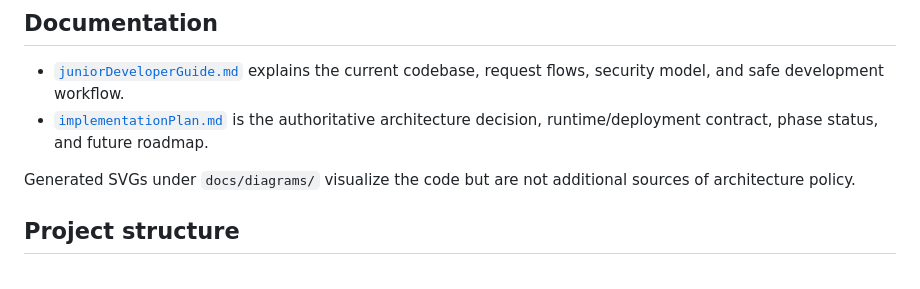
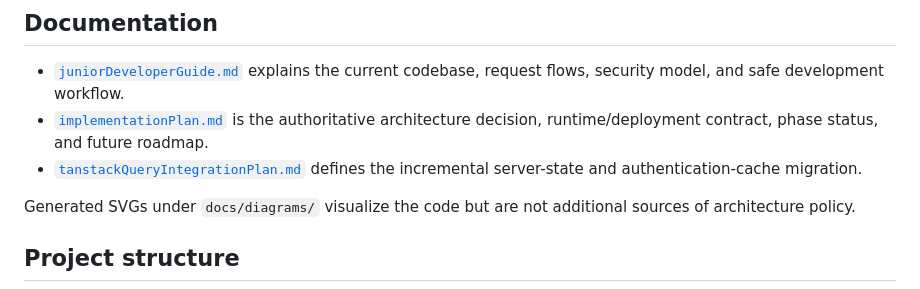
Before and after one commit to besmarques/omdn, a Markdown page: README.md, the part around the change. Rendered like a GitHub page.

Commit message:
Add TanStack Query integration plan

```diff
--- a/README.md
+++ b/README.md
@@ -79,6 +79,8 @@ The ranges above mirror `package.json`. `package-lock.json` is the authoritative
 - [`implementationPlan.md`](docs/implementationPlan.md) is the authoritative
   architecture decision, runtime/deployment contract, phase status, and future
   roadmap.
+- [`tanstackQueryIntegrationPlan.md`](docs/tanstackQueryIntegrationPlan.md)
+  defines the incremental server-state and authentication-cache migration.
 
 Generated SVGs under `docs/diagrams/` visualize the code but are not additional
 sources of architecture policy.
```
Also changed, not shown: docs/implementationPlan.md (+4 -0 lines), docs/tanstackQueryIntegrationPlan.md (added, +406 -0 lines).
